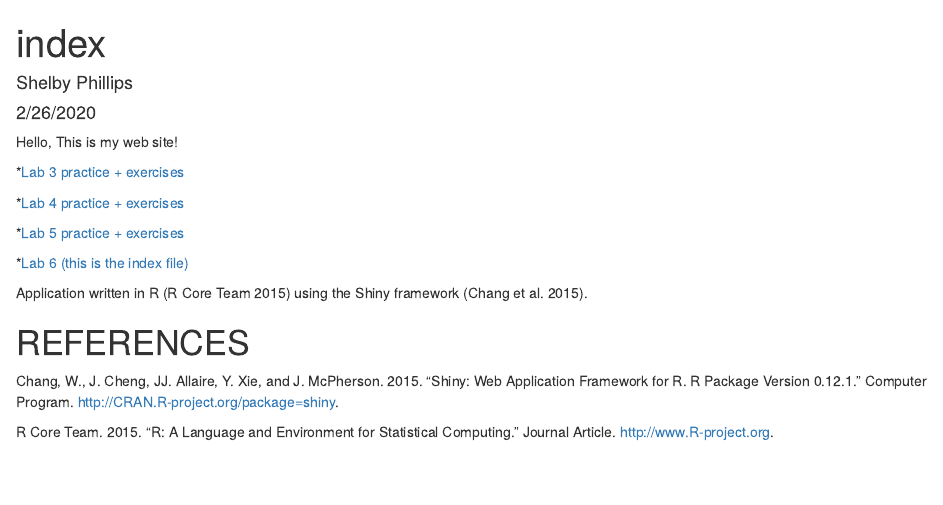
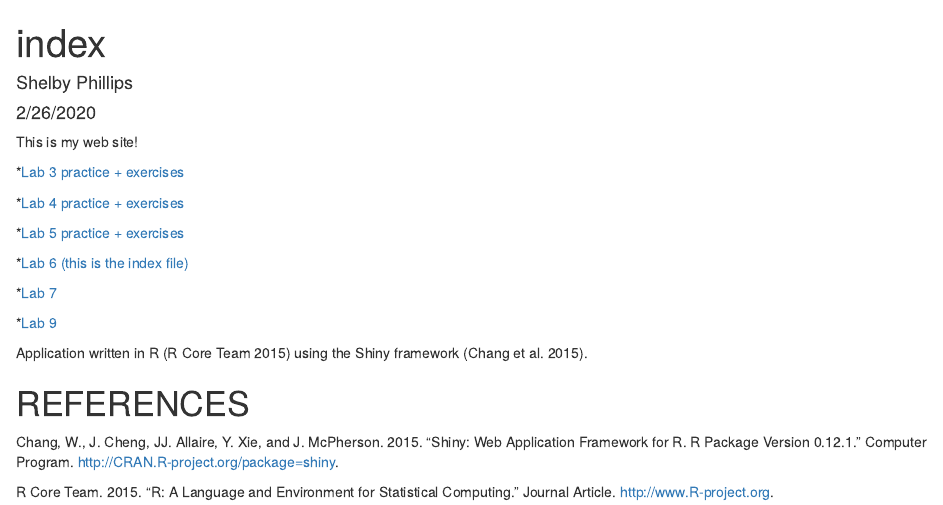
Before and after one commit to shelbyphillips/genome-analysis, an R Markdown document (index.Rmd): the page in a window 1100 px wide, from its top. The pictures show the output file index.html that the author committed with the source, opened offline.

Commit message:
updated index

```diff
--- a/index.Rmd
+++ b/index.Rmd
@@ -6,7 +6,7 @@ output: html_document
 bibliography: data/references.bib
 ---
 
-Hello, This is my web site!
+This is my web site!
 
 
 *[Lab 3 practice + exercises](old_notesR/Lab-3.html)
@@ -17,6 +17,10 @@ Hello, This is my web site!
 
 *[Lab 6 (this is the index file)](index.html)
 
+*[Lab 7](old_notesR/lab7.html)
+
+*[Lab 9](old_notesR/Lab9.html)
+
 Application written in R [@RCoreTeam] using the Shiny framework [@Chang2015].
 
 # REFERENCES
```
Also changed, not shown: index.html.
